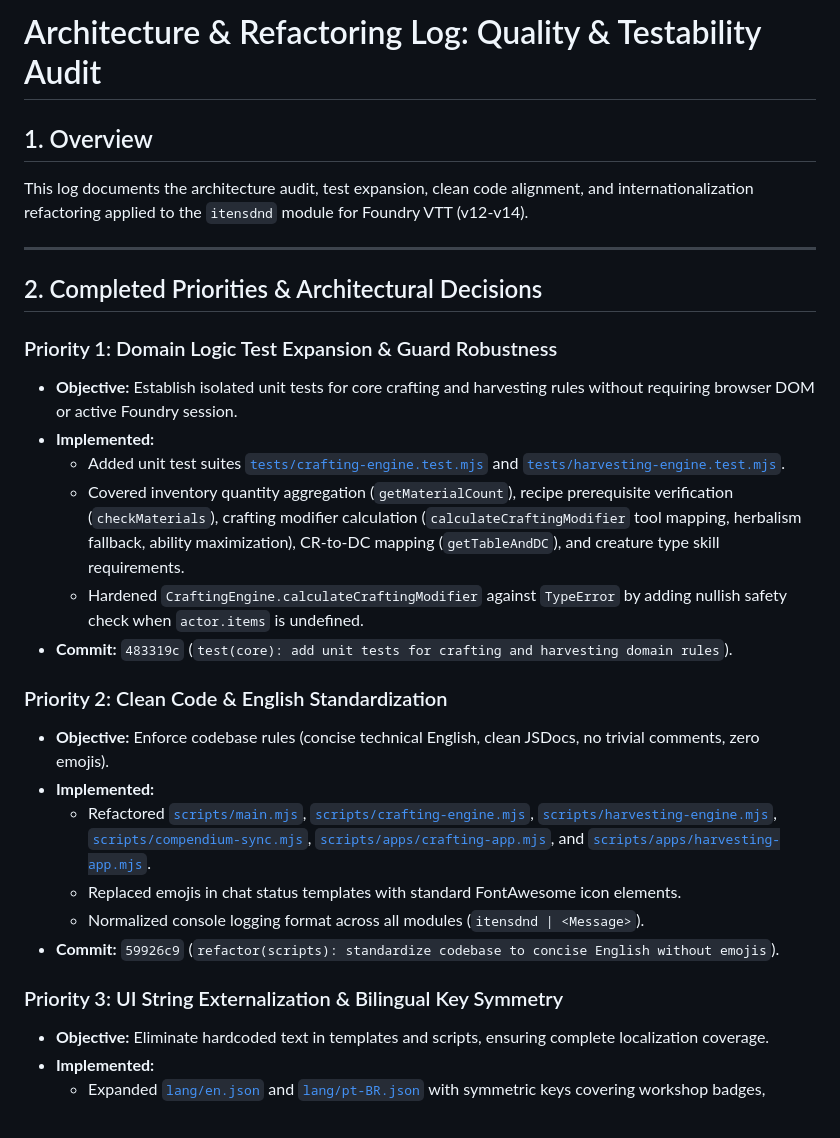
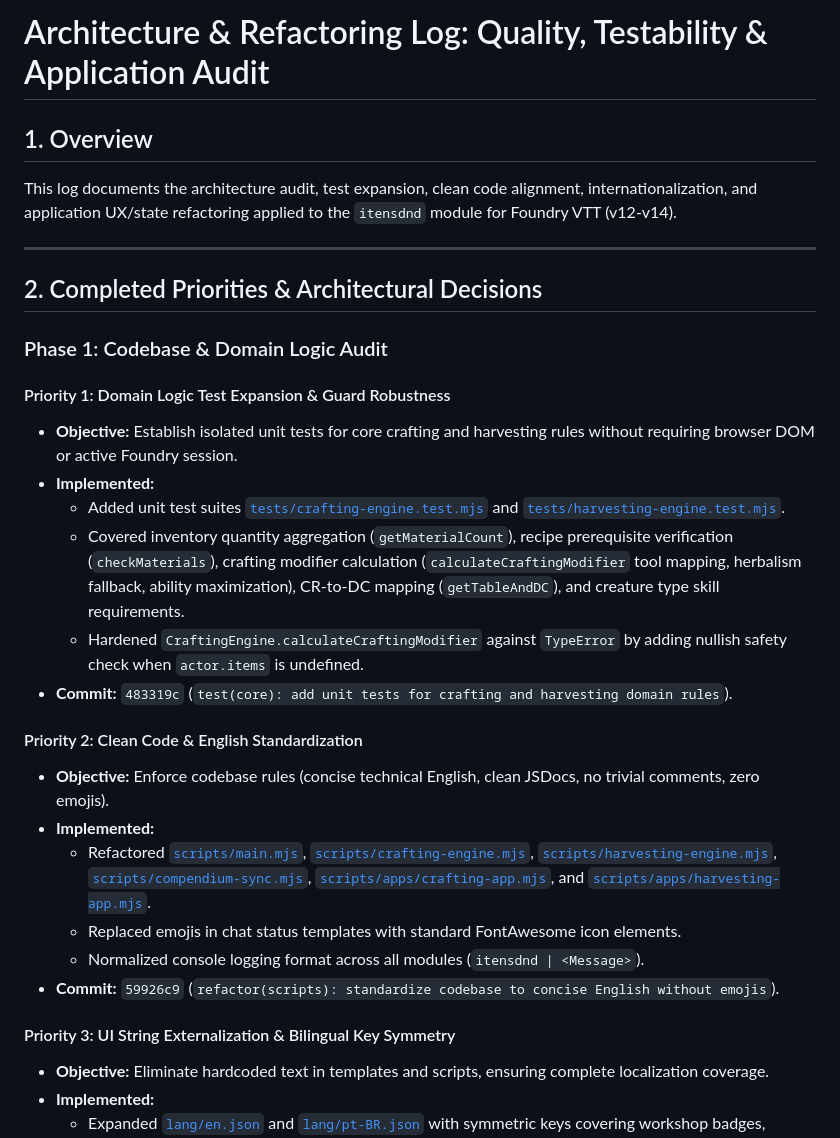
Before and after one commit to NeroHeiser/itensdnd, a Markdown page: REFACTORING.md, the part around one of its changes. GitHub-like rendering.

```diff
--- a/REFACTORING.md
+++ b/REFACTORING.md
@@ -1,13 +1,15 @@
-# Architecture & Refactoring Log: Quality & Testability Audit
+# Architecture & Refactoring Log: Quality, Testability & Application Audit
 
 ## 1. Overview
-This log documents the architecture audit, test expansion, clean code alignment, and internationalization refactoring applied to the `itensdnd` module for Foundry VTT (v12-v14).
+This log documents the architecture audit, test expansion, clean code alignment, internationalization, and application UX/state refactoring applied to the `itensdnd` module for Foundry VTT (v12-v14).
 
 ---
 
 ## 2. Completed Priorities & Architectural Decisions
 
-### Priority 1: Domain Logic Test Expansion & Guard Robustness
+### Phase 1: Codebase & Domain Logic Audit
+
+#### Priority 1: Domain Logic Test Expansion & Guard Robustness
 - **Objective:** Establish isolated unit tests for core crafting and harvesting rules without requiring browser DOM or active Foundry session.
 - **Implemented:**
   - Added unit test suites [`tests/crafting-engine.test.mjs`](file:///run/media/lopes/Hd%20interno/Programa%C3%A7%C3%A3o/Foundry/itensdnd/tests/crafting-engine.test.mjs) and [`tests/harvesting-engine.test.mjs`](file:///run/media/lopes/Hd%20interno/Programa%C3%A7%C3%A3o/Foundry/itensdnd/tests/harvesting-engine.test.mjs).
@@ -15,7 +17,7 @@ This log documents the architecture audit, test expansion, clean code alignment,
   - Hardened `CraftingEngine.calculateCraftingModifier` against `TypeError` by adding nullish safety check when `actor.items` is undefined.
 - **Commit:** `483319c` (`test(core): add unit tests for crafting and harvesting domain rules`).
 
-### Priority 2: Clean Code & English Standardization
+#### Priority 2: Clean Code & English Standardization
 - **Objective:** Enforce codebase rules (concise technical English, clean JSDocs, no trivial comments, zero emojis).
 - **Implemented:**
   - Refactored [`scripts/main.mjs`](file:///run/media/lopes/Hd%20interno/Programa%C3%A7%C3%A3o/Foundry/itensdnd/scripts/main.mjs), [`scripts/crafting-engine.mjs`](file:///run/media/lopes/Hd%20interno/Programa%C3%A7%C3%A3o/Foundry/itensdnd/scripts/crafting-engine.mjs), [`scripts/harvesting-engine.mjs`](file:///run/media/lopes/Hd%20interno/Programa%C3%A7%C3%A3o/Foundry/itensdnd/scripts/harvesting-engine.mjs), [`scripts/compendium-sync.mjs`](file:///run/media/lopes/Hd%20interno/Programa%C3%A7%C3%A3o/Foundry/itensdnd/scripts/compendium-sync.mjs), [`scripts/apps/crafting-app.mjs`](file:///run/media/lopes/Hd%20interno/Programa%C3%A7%C3%A3o/Foundry/itensdnd/scripts/apps/crafting-app.mjs), and [`scripts/apps/harvesting-app.mjs`](file:///run/media/lopes/Hd%20interno/Programa%C3%A7%C3%A3o/Foundry/itensdnd/scripts/apps/harvesting-app.mjs).
@@ -23,7 +25,7 @@ This log documents the architecture audit, test expansion, clean code alignment,
   - Normalized console logging format across all modules (`itensdnd | <Message>`).
 - **Commit:** `59926c9` (`refactor(scripts): standardize codebase to concise English without emojis`).
 
-### Priority 3: UI String Externalization & Bilingual Key Symmetry
+#### Priority 3: UI String Externalization & Bilingual Key Symmetry
 - **Objective:** Eliminate hardcoded text in templates and scripts, ensuring complete localization coverage.
 - **Implemented:**
   - Expanded [`lang/en.json`](file:///run/media/lopes/Hd%20interno/Programa%C3%A7%C3%A3o/Foundry/itensdnd/lang/en.json) and [`lang/pt-BR.json`](file:///run/media/lopes/Hd%20interno/Programa%C3%A7%C3%A3o/Foundry/itensdnd/lang/pt-BR.json) with symmetric keys covering workshop badges, modifiers, failure banners, harvesting details, and compendium sync notifications.
```
Also changed, not shown: other parts of REFACTORING.md (+30 -3 lines).
